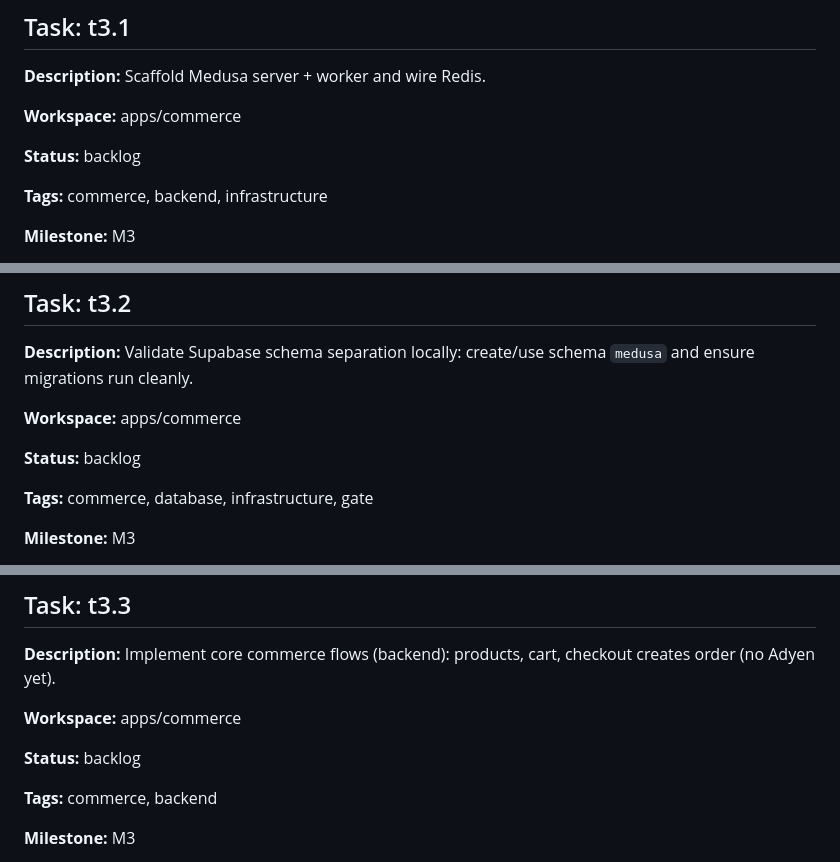
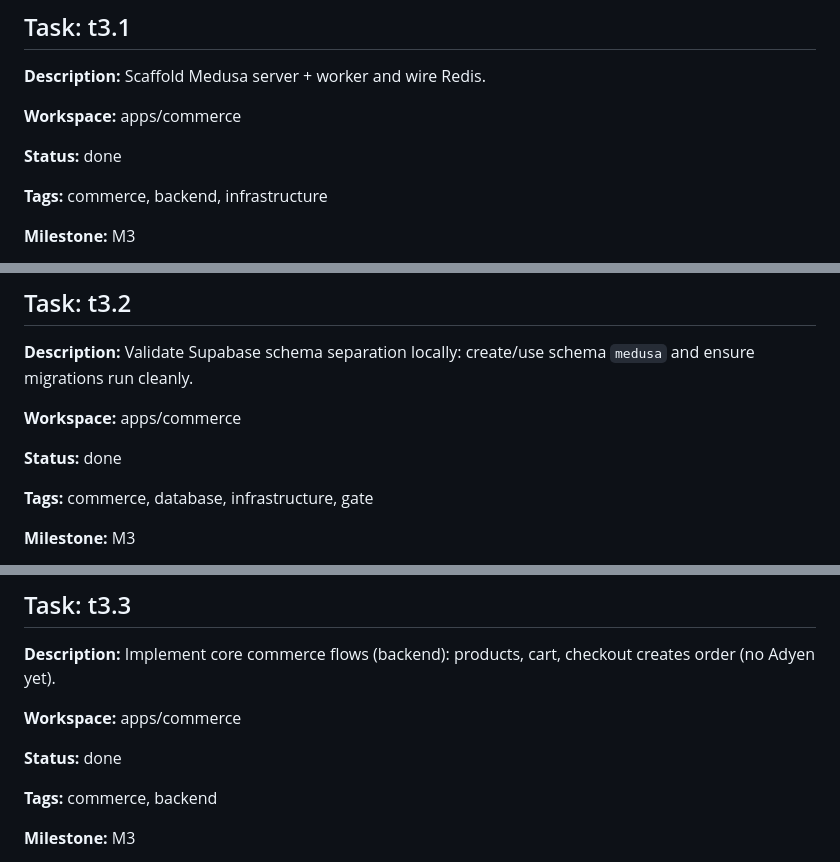
Before and after one commit to eskoubar95/guapo, a Markdown page: work/backlog/tasks.local.md, 3 parts joined by grey strips. GitHub-like rendering.

```diff
--- a/work/backlog/tasks.local.md
+++ b/work/backlog/tasks.local.md
@@ -206,7 +206,7 @@ Tasks are grouped by milestone. Each task is designed to be small/validatable, w
 
 **Workspace:** apps/commerce
 
-**Status:** backlog
+**Status:** done
 
 **Tags:** commerce, backend, infrastructure
 
@@ -227,7 +227,7 @@ Tasks are grouped by milestone. Each task is designed to be small/validatable, w
 
 **Workspace:** apps/commerce
 
-**Status:** backlog
+**Status:** done
 
 **Tags:** commerce, database, infrastructure, gate
 
@@ -247,7 +247,7 @@ Tasks are grouped by milestone. Each task is designed to be small/validatable, w
 
 **Workspace:** apps/commerce
 
-**Status:** backlog
+**Status:** done
 
 **Tags:** commerce, backend
 
```
Also changed, not shown: other parts of work/backlog/tasks.local.md (+7 -7 lines).
